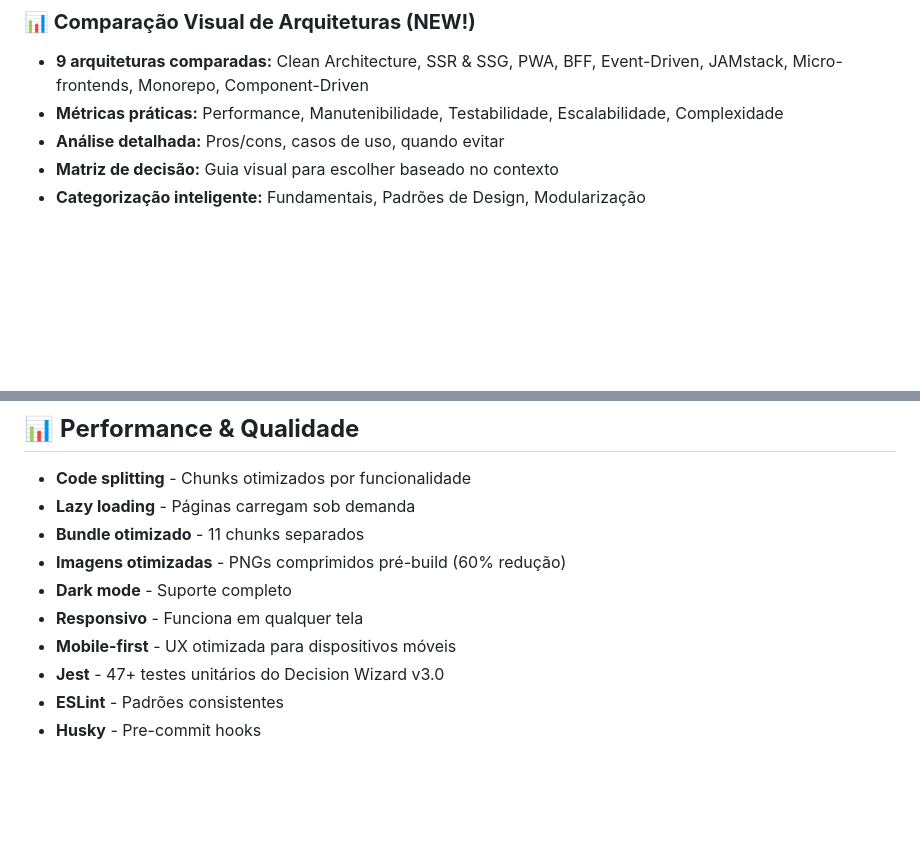
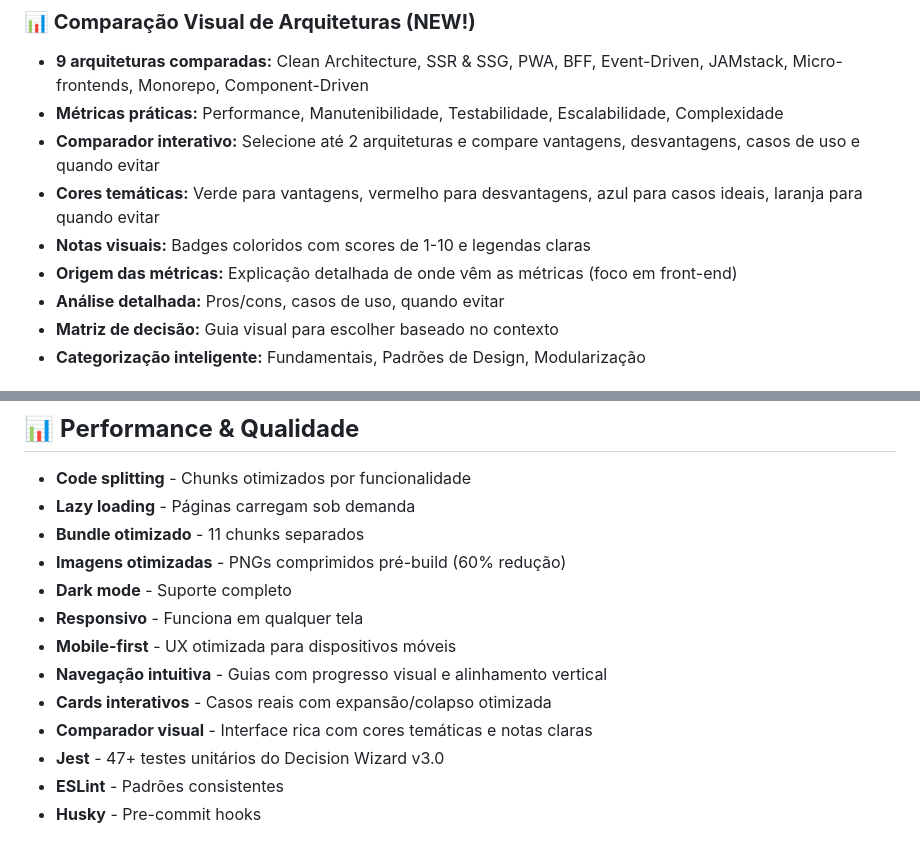
Before and after one commit to tiagovilasboas/frontend-architecture-playbook, a Markdown page: README.md, 2 parts joined by grey strips. GitHub-like rendering; blank space fills up the shorter version.

Commit message:
[Docs] Update README with interactive comparator features and UX improvements

```diff
--- a/README.md
+++ b/README.md
@@ -31,6 +31,10 @@ Um **sistema de suporte à decisão** que resolve a pergunta que todo dev já te
 
 - **9 arquiteturas comparadas:** Clean Architecture, SSR & SSG, PWA, BFF, Event-Driven, JAMstack, Micro-frontends, Monorepo, Component-Driven
 - **Métricas práticas:** Performance, Manutenibilidade, Testabilidade, Escalabilidade, Complexidade
+- **Comparador interativo:** Selecione até 2 arquiteturas e compare vantagens, desvantagens, casos de uso e quando evitar
+- **Cores temáticas:** Verde para vantagens, vermelho para desvantagens, azul para casos ideais, laranja para quando evitar
+- **Notas visuais:** Badges coloridos com scores de 1-10 e legendas claras
+- **Origem das métricas:** Explicação detalhada de onde vêm as métricas (foco em front-end)
 - **Análise detalhada:** Pros/cons, casos de uso, quando evitar
 - **Matriz de decisão:** Guia visual para escolher baseado no contexto
 - **Categorização inteligente:** Fundamentais, Padrões de Design, Modularização
@@ -93,6 +97,9 @@ Um **sistema de suporte à decisão** que resolve a pergunta que todo dev já te
 - **Dark mode** - Suporte completo
 - **Responsivo** - Funciona em qualquer tela
 - **Mobile-first** - UX otimizada para dispositivos móveis
+- **Navegação intuitiva** - Guias com progresso visual e alinhamento vertical
+- **Cards interativos** - Casos reais com expansão/colapso otimizada
+- **Comparador visual** - Interface rica com cores temáticas e notas claras
 - **Jest** - 47+ testes unitários do Decision Wizard v3.0
 - **ESLint** - Padrões consistentes
 - **Husky** - Pre-commit hooks
```
